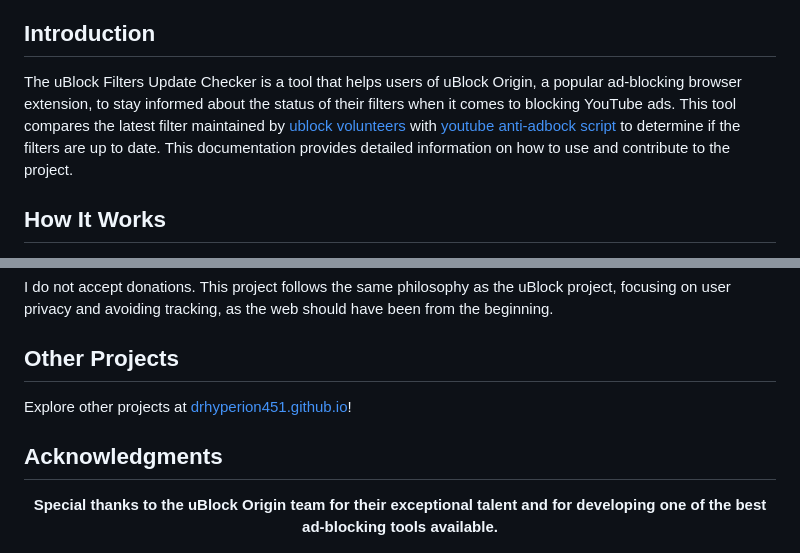
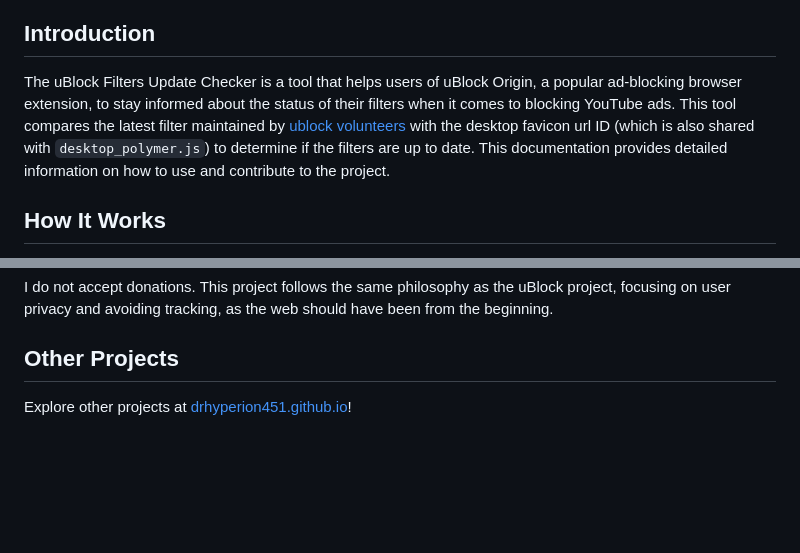
Before and after one commit to y2k04/does-uBO-bypass-yt, a Markdown page: README.md, 2 parts joined by grey strips. Rendered like a GitHub page; blank space fills up the shorter version.

Commit message:
Update README.md
:3

```diff
--- a/README.md
+++ b/README.md
@@ -36,7 +40,7 @@
 
 ## Introduction
 
-The uBlock Filters Update Checker is a tool that helps users of uBlock Origin, a popular ad-blocking browser extension, to stay informed about the status of their filters when it comes to blocking YouTube ads. This tool compares the latest filter maintained by [ublock volunteers](https://github.com/stephenhawk8054/misc/blob/main/yt-fix.txt) with [youtube anti-adbock script](https://pastefy.app/G1Txv5su/raw) to determine if the filters are up to date. This documentation provides detailed information on how to use and contribute to the project.
+The uBlock Filters Update Checker is a tool that helps users of uBlock Origin, a popular ad-blocking browser extension, to stay informed about the status of their filters when it comes to blocking YouTube ads. This tool compares the latest filter maintained by [ublock volunteers](https://github.com/stephenhawk8054/misc/blob/main/yt-fix.txt) with the desktop favicon url ID (which is also shared with `desktop_polymer.js`) to determine if the filters are up to date. This documentation provides detailed information on how to use and contribute to the project.
 
 ## How It Works
 
@@ -85,22 +89,15 @@ When contributing, please follow these best practices:
 I do not accept donations. This project follows the same philosophy as the uBlock project, focusing on user privacy and avoiding tracking, as the web should have been from the beginning.
 
 ## Other Projects
-
 Explore other projects at [drhyperion451.github.io](https://github.com/drHyperion451)!
 
-## Acknowledgments
-
-<div align="center">
-  <b>Special thanks to the uBlock Origin team for their exceptional talent and for developing one of the best ad-blocking tools available.</b>
-</div>
-
-[contributors-shield]: https://img.shields.io/github/contributors/drHyperion451/does-uBO-bypass-yt.svg?style=for-the-badge
-[contributors-url]: https://github.com/drHyperion451/does-uBO-bypass-yt/graphs/contributors
-[forks-shield]: https://img.shields.io/github/forks/drHyperion451/does-uBO-bypass-yt.svg?style=for-the-badge
-[forks-url]: https://github.com/drHyperion451/does-uBO-bypass-yt/network/members
-[stars-shield]: https://img.shields.io/github/stars/drHyperion451/does-uBO-bypass-yt.svg?style=for-the-badge
-[stars-url]: https://github.com/drHyperion451/does-uBO-bypass-yt/stargazers
-[issues-shield]: https://img.shields.io/github/issues/drHyperion451/does-uBO-bypass-yt.svg?style=for-the-badge
-[issues-url]: https://github.com/drHyperion451/does-uBO-bypass-yt/issues
-[license-shield]: https://img.shields.io/github/license/drHyperion451/does-uBO-bypass-yt.svg?style=for-the-badge
-[license-url]: https://github.com/drHyperion451/does-uBO-bypass-yt/blob/dev/LICENSE
+[contributors-shield]: https://img.shields.io/github/contributors/y2k04/does-uBO-bypass-yt.svg?style=for-the-badge
+[contributors-url]: https://github.com/y2k04/does-uBO-bypass-yt/graphs/contributors
+[forks-shield]: https://img.shields.io/github/forks/y2k04/does-uBO-bypass-yt.svg?style=for-the-badge
+[forks-url]: https://github.com/y2k04/does-uBO-bypass-yt/network/members
+[stars-shield]: https://img.shields.io/github/stars/y2k04/does-uBO-bypass-yt.svg?style=for-the-badge
+[stars-url]: https://github.com/y2k04/does-uBO-bypass-yt/stargazers
+[issues-shield]: https://img.shields.io/github/issues/y2k04/does-uBO-bypass-yt.svg?style=for-the-badge
+[issues-url]: https://github.com/y2k04/does-uBO-bypass-yt/issues
+[license-shield]: https://img.shields.io/github/license/y2k04/does-uBO-bypass-yt.svg?style=for-the-badge
+[license-url]: https://github.com/y2k04/does-uBO-bypass-yt/blob/main/LICENSE
```
Also changed, not shown: other parts of README.md (+10 -6 lines).
